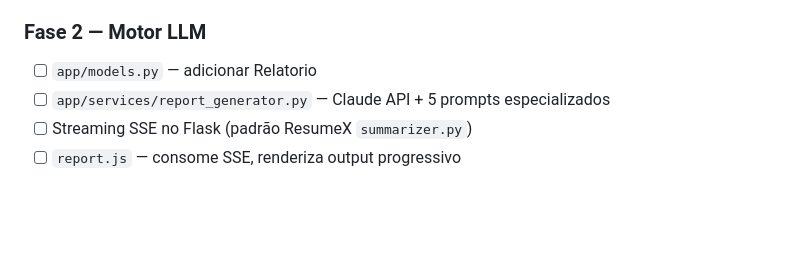
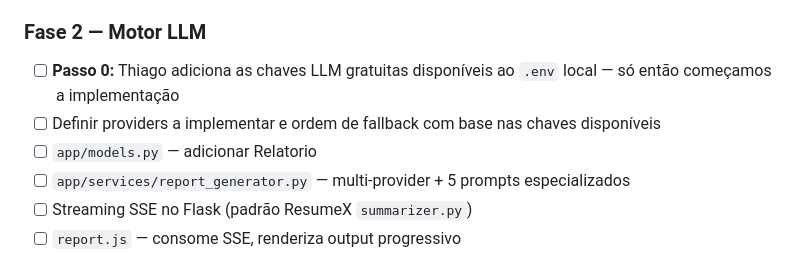
Before and after one commit to thiagomarinho15/FutMetricX, a Markdown page: action-plan.md, the part around one of its changes. GitHub-like rendering; blank space fills up the shorter version.

```diff
--- a/action-plan.md
+++ b/action-plan.md
@@ -314,8 +323,10 @@ GET  /admin/                    → Painel admin (role=admin)
 - [ ] Testar: dashboard com dados reais
 
 ### Fase 2 — Motor LLM
+- [ ] **Passo 0:** Thiago adiciona as chaves LLM gratuitas disponíveis ao `.env` local — só então começamos a implementação
+- [ ] Definir providers a implementar e ordem de fallback com base nas chaves disponíveis
 - [ ] `app/models.py` — adicionar Relatorio
-- [ ] `app/services/report_generator.py` — Claude API + 5 prompts especializados
+- [ ] `app/services/report_generator.py` — multi-provider + 5 prompts especializados
 - [ ] Streaming SSE no Flask (padrão ResumeX `summarizer.py`)
 - [ ] `report.js` — consome SSE, renderiza output progressivo
 - [ ] Loading bar durante geração
```
Also changed, not shown: other parts of action-plan.md (+29 -15 lines).
